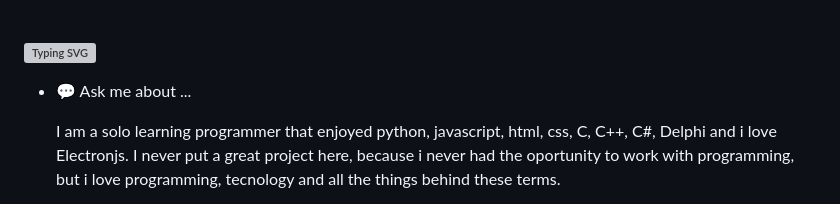
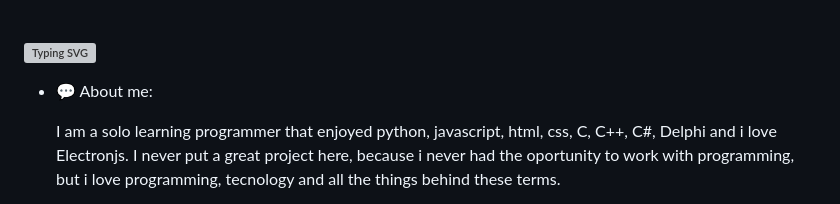
Before and after one commit to NVPanda/NVPanda, a Markdown page: README.md, the part around one of its changes. Rendered like a GitHub page; grey boxes are pictures that could not be loaded.

Commit message:
Update README.md
Changing something

```diff
--- a/README.md
+++ b/README.md
@@ -1,6 +1,6 @@
 ### [![Typing SVG](https://readme-typing-svg.demolab.com?font=Fira+Code&size=16&duration=6000&pause=2000&color=F70000&background=FFED0E00&multiline=true&width=500&height=75&lines=My+name+is+Nat%C3%A3%2C+but+you+can+call+me+as+Panda;or+NVPanda.%F0%9F%90%BC)](https://git.io/typing-svg)
 
-- 💬 Ask me about ...
+- 💬 About me:
 
   I am a solo learning programmer that enjoyed python, javascript, html, css, C, C++, C#, Delphi and i love Electronjs.
   I never put a great project here, because i never had the oportunity to work with programming,
```
Also changed, not shown: other parts of README.md (+4 -4 lines).
